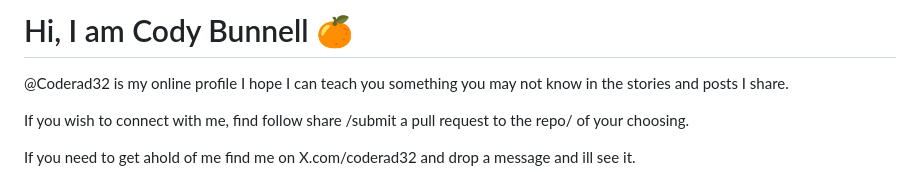
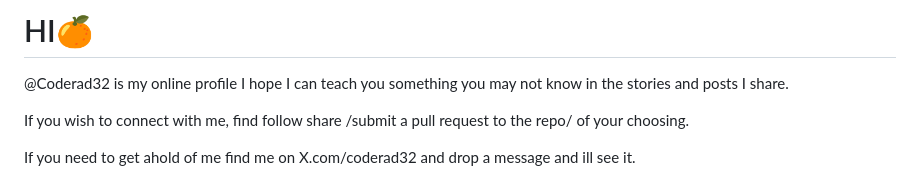
Before and after one commit to Coderad32/Coderad32, a Markdown page: README.md, the part around the change. Drawn GitHub-style.

Commit message:
Update header format in README
Changed header text to uppercase and removed name.

```diff
--- a/README.md
+++ b/README.md
@@ -1,4 +1,4 @@
-# Hi, I am Cody Bunnell 🍊
+# HI🍊
 
 @Coderad32 is my online profile I hope I can teach you something you may not know in the stories and posts I share.
 
```
